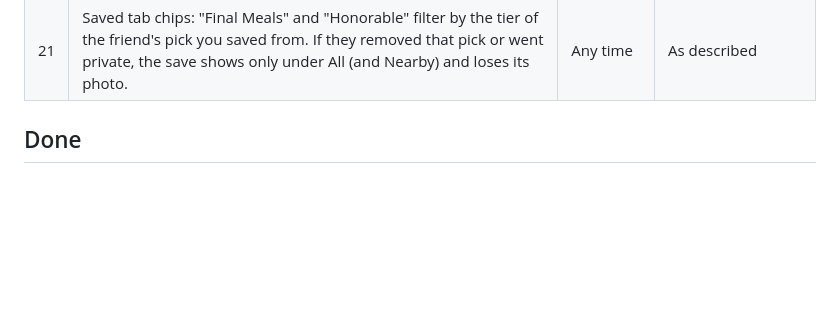
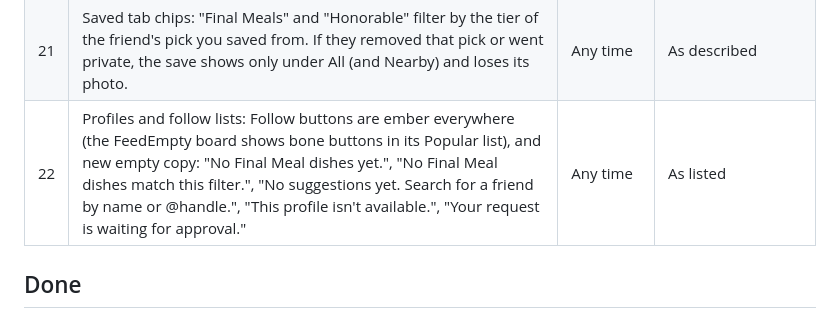
Before and after one commit to josiehamilton/finalmeal, a Markdown page: docs/needs-from-josie.md, the part around the change. Drawn GitHub-style; blank space fills up the shorter version.

Commit message:
Add the Task 5 copy and button decisions to the needs list
Co-Authored-By: Claude Opus 5.5 <noreply@anthropic.com>

```diff
--- a/docs/needs-from-josie.md
+++ b/docs/needs-from-josie.md
@@ -39,6 +39,7 @@ A running list, newest needs added as they come up. Nothing here blocks today's
 | 19 | You tab filters: the empty copy "No honorable mentions match this filter.", tab counts that follow the filter, and leaving out More filters, per-row Promote and the group chevron for now | Any time | Built as described; say if any should change |
 | 20 | **Phase 4 social & feed choices** (all built with these defaults; plan `docs/superpowers/plans/2026-11-03-phase-4-social-feed.md`, "Decisions for Josie"): Nearby = spots within 25 km of your home city; no Trending tab; follow requests in Activity with Approve / Decline; going Private keeps followers, going Public approves pending requests; only the four push toggles shown; no milestone or invite notifications in the MVP; caption "#2 on their Final Meal"; personal tags never shown to others; new empty-state copy ("Nothing new yet.", "Nothing nearby yet.", "No activity yet.", "Nothing saved yet.", "This account is private" / "Follow to see their picks."). | Any time | As listed |
 | 21 | Saved tab chips: "Final Meals" and "Honorable" filter by the tier of the friend's pick you saved from. If they removed that pick or went private, the save shows only under All (and Nearby) and loses its photo. | Any time | As described |
+| 22 | Profiles and follow lists: Follow buttons are ember everywhere (the FeedEmpty board shows bone buttons in its Popular list), and new empty copy: "No Final Meal dishes yet.", "No Final Meal dishes match this filter.", "No suggestions yet. Search for a friend by name or @handle.", "This profile isn't available.", "Your request is waiting for approval." | Any time | As listed |
 
 ## Done
 
```
